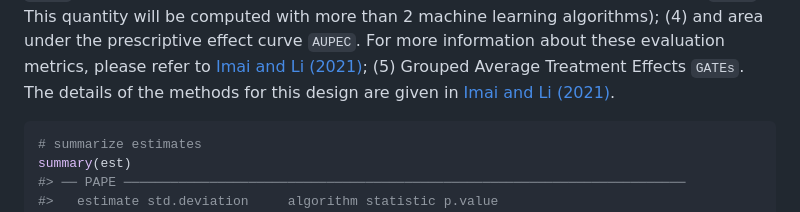
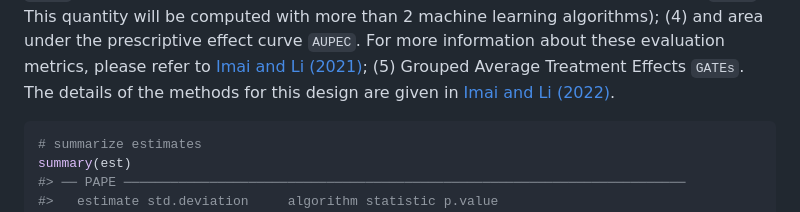
Before and after one commit to MichaelLLi/evalITR, a Markdown page: README.md, the part around the change. Drawn GitHub-style.

````diff
--- a/README.md
+++ b/README.md
@@ -93,7 +93,7 @@ For more information about these evaluation metrics, please refer to
 [Imai and Li (2021)](https://arxiv.org/abs/1905.05389); (5) Grouped
 Average Treatment Effects `GATEs`. The details of the methods for this
 design are given in [Imai and Li
-(2021)](https://arxiv.org/abs/2203.14511).
+(2022)](https://arxiv.org/abs/2203.14511).
 
 ``` r
 # summarize estimates
````
